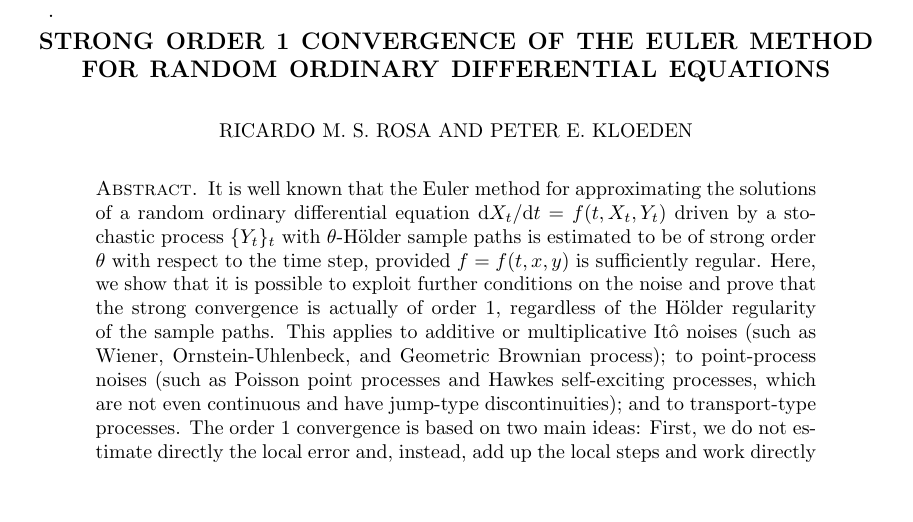
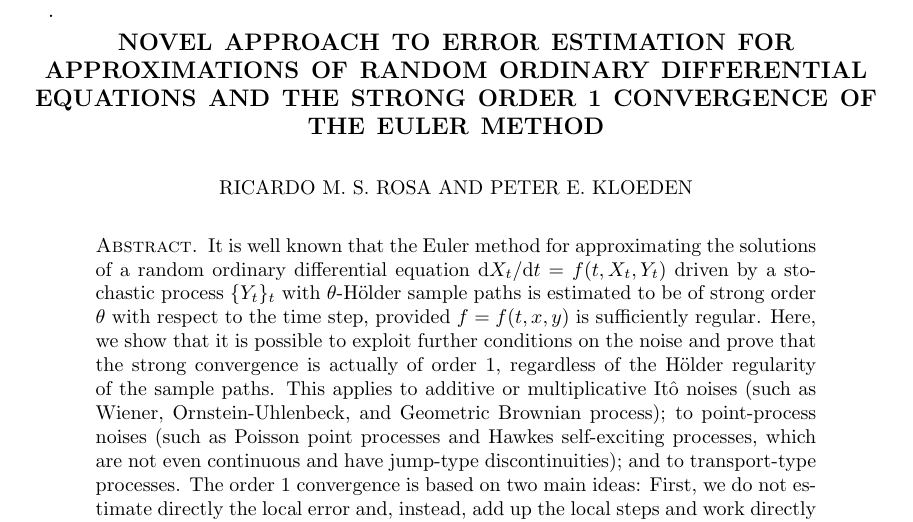
Before and after one commit to rmsrosa/rode_convergence_euler, a LaTeX paper (latex/rode_conv_em.tex): part of page 1 of 29, cut so that both start at the same text, the shorter picture padded with empty space. Compiled offline with pdfLaTeX.

Commit message:
change title

```diff
--- a/latex/rode_conv_em.tex
+++ b/latex/rode_conv_em.tex
@@ -183,7 +183,7 @@
 
 % Article info
 
-\title[Strong order 1 convergence of Euler for Random ODEs]{Strong order 1 convergence of the Euler method for Random Ordinary Differential Equations}
+\title[Strong order 1 convergence of Euler for Random ODEs]{Novel approach to error estimation for approximations of random ordinary differential equations and the strong order 1 convergence of the Euler method}
 
 \author[R. M. S. Rosa]{Ricardo M. S. Rosa}
 
```
Also changed, not shown: latex/rode_conv_em.pdf.
